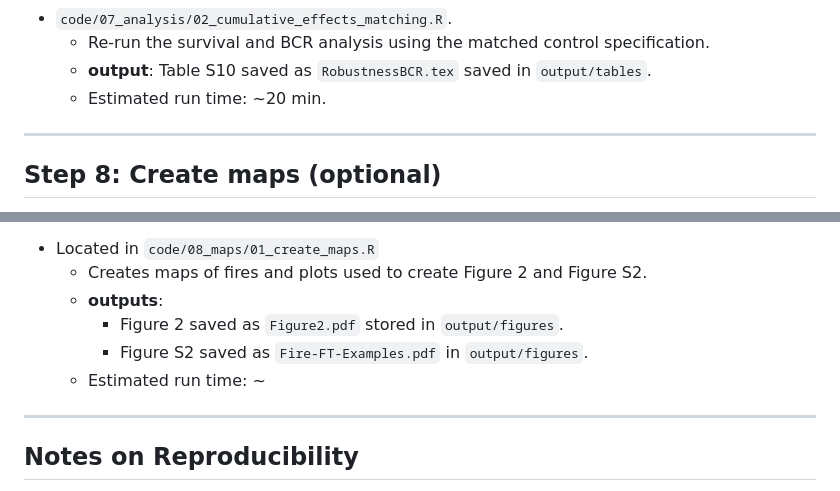
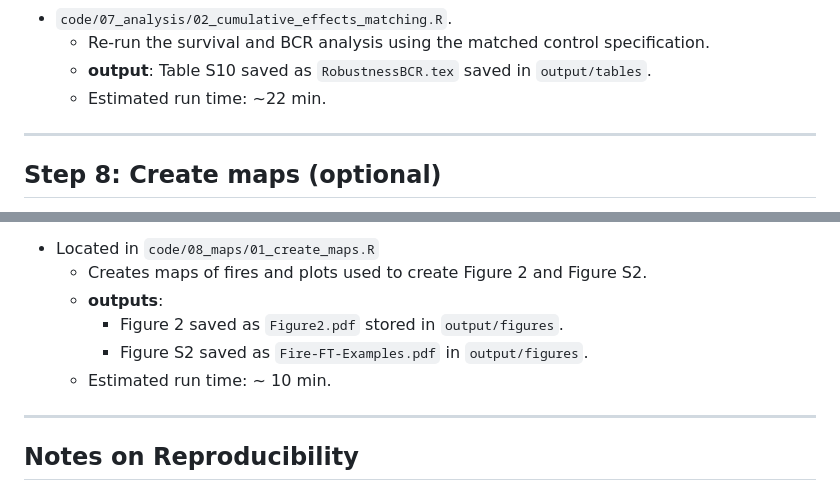
Before and after one commit to frederikstrabo/cost-effective-fuel-treatments, a Markdown page: code/PIPELINE.md, 2 parts joined by grey strips. GitHub-like rendering.

```diff
--- a/code/PIPELINE.md
+++ b/code/PIPELINE.md
@@ -191,7 +191,7 @@ Conduct robustness checks and placebo tests reported in the Supplementary Materi
 - `code/07_analysis/02_cumulative_effects_matching.R`.
   -   Re-run the survival and BCR analysis using the matched control specification.
   -   **output**: Table S10 saved as `RobustnessBCR.tex` saved in `output/tables`.
-  -   Estimated run time: ~20 min.
+  -   Estimated run time: ~22 min.
 
 ---
 
@@ -207,7 +207,7 @@ Creates maps of fires used to create Figure 2 and Figure S2.
   - **outputs**:
     - Figure 2 saved as `Figure2.pdf` stored in `output/figures`.
     - Figure S2 saved as `Fire-FT-Examples.pdf` in `output/figures`.
-  - Estimated run time: ~
+  - Estimated run time: ~ 10 min.
 
 ---
 
```
